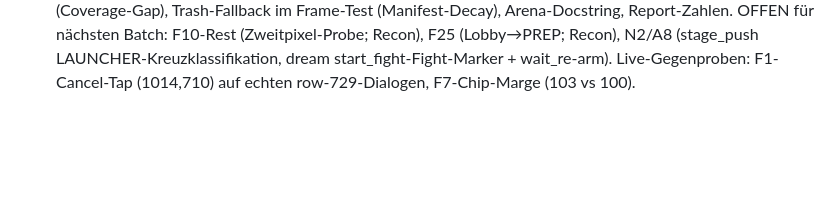
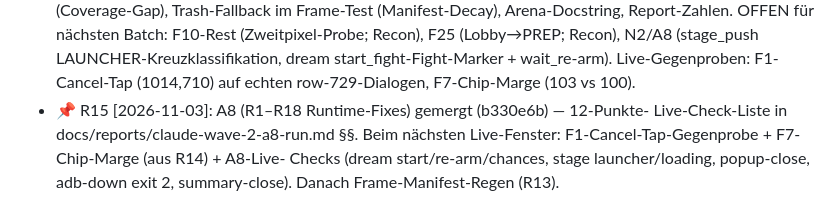
Before and after one commit to SiLeet/spectre, a Markdown page: TODOS.md, the part around the change. GitHub-like rendering; blank space fills up the shorter version.

Commit message:
docs(todos): R15 — A8 merged; 12-point live-check list queued for the next live window

```diff
--- a/TODOS.md
+++ b/TODOS.md
@@ -751,3 +751,8 @@ Resonance-Heroes-74-vs-RL-80-Widerspruch bleibt beobachtungsrelevant.
   F25 (Lobby→PREP; Recon), N2/A8 (stage_push LAUNCHER-Kreuzklassifikation,
   dream start_fight-Fight-Marker + wait_re-arm). Live-Gegenproben: F1-Cancel-Tap
   (1014,710) auf echten row-729-Dialogen, F7-Chip-Marge (103 vs 100).
+- 📌 R15 [2026-11-03]: A8 (R1–R18 Runtime-Fixes) gemergt (b330e6b) — 12-Punkte-
+  Live-Check-Liste in docs/reports/claude-wave-2-a8-run.md §§. Beim nächsten
+  Live-Fenster: F1-Cancel-Tap-Gegenprobe + F7-Chip-Marge (aus R14) + A8-Live-
+  Checks (dream start/re-arm/chances, stage launcher/loading, popup-close,
+  adb-down exit 2, summary-close). Danach Frame-Manifest-Regen (R13).
```
